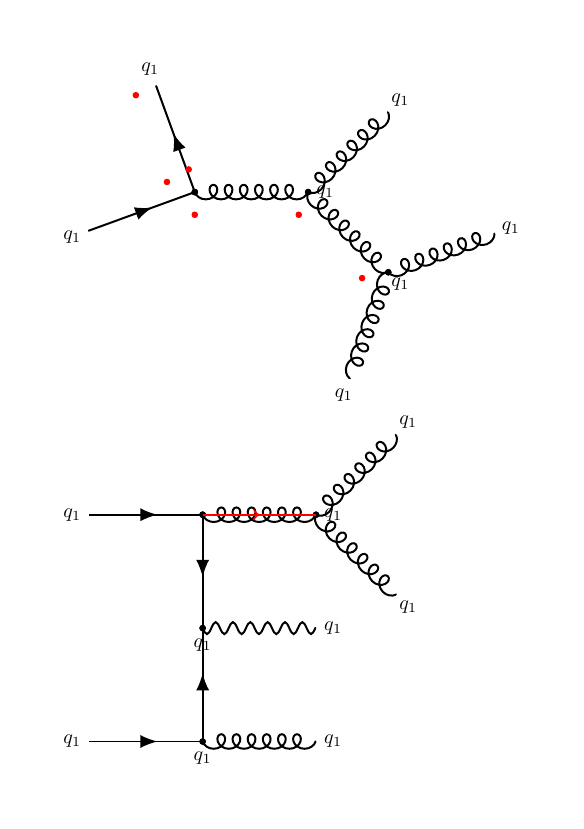
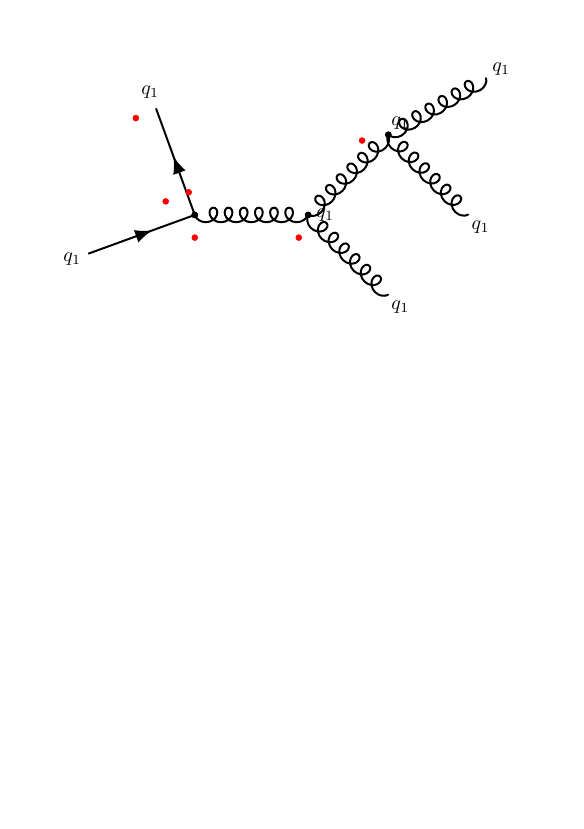
Before and after one commit to martinfoell/feynman-colorflow, a LaTeX figure (Testing/testing.tex, which reads feynman-colorflow.sty): the whole page, the shorter picture padded with empty space. Compiled offline with pdfLaTeX.

Commit message:
Simplified with connecting vertices and renamed to firstvertex and vertex

```diff
--- a/Testing/testing.tex
+++ b/Testing/testing.tex
@@ -45,23 +46,27 @@
 
   \coordinate (#1) at ($ (#2) + (\xcoord, \ycoord) $);
 }
+% \AtBeginDocument{%
+%   \DTLgnewdb{DV1}%
+% }
 
 
 \begin{document}
 \tikzmath{\r1=0.05; \rr=0.01; }
 \begin{tikzpicture}
   \coordinate (O) at (0,0);
-  \VertexStart{V1}{f,F,G}{200,110,0}
-  \VertexCont{V2}{V1}{0}{G,G}{-45,45}
-  \VertexCont{V3}{V2}{-45}{G,G}{-110,20}
+  \firstvertex{V1}{f,F,G}{200,110,0}
+  \vertex{V2}{V1}{3}{G,G}{-45,45}
+  \vertex{V3}{V2}{2}{G,G}{-45,30}
 
-  \SharedCoordinate{S1}{V1}{210}{110}{0.4}
+  \SharedCoordinate{S1}{V1}{200}{110}{0.4}
   \draw[fill=red,draw=red] (S1) circle [radius=\r1];
   \SharedCoordinate{S11}{V1}{210}{0}{0.4}
   \draw[fill=red,draw=red] (S11) circle [radius=\r1];
 
   \SharedCoordinate{S2}{V2}{-180}{-45}{0.4}
   \draw[fill=red,draw=red] (S2) circle [radius=\r1];
+
   \SharedCoordinate{S3}{V3}{-110}{135}{0.4}
   \draw[fill=red,draw=red] (S3) circle [radius=\r1];
 
@@ -73,13 +78,39 @@
 
 \end{tikzpicture}
 
-\begin{tikzpicture}
-  \coordinate (O) at (0,0);
-  \VertexStart{V1}{f,F,G}{-180,-90,0}
-  \VertexCont{V2}{V1}{0}{G,G}{-45,45}
-  \VertexCont{V3}{V1}{-90}{f,B}{-90,0}
-  \VertexCont{V4}{V3}{-90}{f,G}{-180,0}
-  \draw[color=red, line width = \s, decoration={markings, mark=at position 0.5 with {\arrow{>}}}, postaction={decorate}] (V1)--(V2);
-\end{tikzpicture}
+% \readlist\ParticleName{f1,F1,g}
+
+% \ParticleName[2]
+% \readlist\Angle{100,200,0}
+% \Angle[1]
+% \DTLnewdb{DV1}
+
+% \DTLnewrow{DV1}
+% \DTLnewdbentry{DV1}{key}{\ParticleName[1]}
+% \DTLnewdbentry{DV1}{value}{\Angle[1]}
+
+% \DTLnewrow{DV1}
+% \DTLnewdbentry{DV1}{key}{\ParticleName[2]}
+% \DTLnewdbentry{DV1}{value}{\Angle[2]}
+
+% \DTLnewrow{DV1}
+% \DTLnewdbentry{DV1}{key}{\ParticleName[3]}
+% \DTLnewdbentry{DV1}{value}{\Angle[3]}
+
+% \DTLnewrow{DV1}
+% \DTLnewdbentry{DV1}{key}{\ParticleName[4]}
+% \DTLnewdbentry{DV1}{value}{\Angle[4]}
+
+
+
+% \searchDictionary{particles}{f}
+% \begin{tikzpicture}
+%   \coordinate (O) at (0,0);
+%   \VertexStart{V1}{f,F,G}{-180,-90,0}{f1,F1,G1}
+%   \VertexCont{V2}{V1}{0}{G,G}{-45,45}
+%   \VertexCont{V3}{V1}{-90}{f,B}{-90,0}
+%   \VertexCont{V4}{V3}{-90}{f,G}{-180,0}
+%   \draw[color=red, line width = \s, decoration={markings, mark=at position 0.5 with {\arrow{>}}}, postaction={decorate}] (V1)--(V2);
+% \end{tikzpicture}
 
 \end{document}
--- a/feynman-colorflow.sty
+++ b/feynman-colorflow.sty
@@ -9,7 +9,7 @@
 \usepackage{ifthen}
 \usepackage{environ}
 \usepackage{xargs}
-
+\usepackage{datatool}
 \usetikzlibrary{calc}
 \usetikzlibrary{math} %needed tikz library
 \usetikzlibrary{positioning}
@@ -155,21 +155,64 @@
   }
 }
 
+\DTLnewdb{particles}
 
-\newcommand{\VertexStart}[3]
+% Add entries to the dictionary
+\DTLnewrow{particles}
+\DTLnewdbentry{particles}{key}{f}
+\DTLnewdbentry{particles}{value}{Fermion}
+
+\DTLnewrow{particles}
+\DTLnewdbentry{particles}{key}{b}
+\DTLnewdbentry{particles}{value}{Boson}
+
+\DTLnewrow{particles}
+\DTLnewdbentry{particles}{key}{g}
+\DTLnewdbentry{particles}{value}{Gluon}
+
+\newcommand{\searchDictionary}[2]{%
+    \DTLfetch{#1}{key}{#2}{value}%
+}
+
+\newcommand{\myList}[2]{%
+  \expandafter\readlist\csname #1\endcsname{#2}%
+}
+
+
+\newcommand{\firstvertex}[3]
 {
   \coordinate (#1) at (0,0);
   \readlist\ParticleType{#2}
-  \readlist\Angle{#3}
-  \Particle{\ParticleType[1]}{#1}{\Angle[1]}
-  \Particle{\ParticleType[2]}{#1}{\Angle[2]}
-  \Particle{\ParticleType[3]}{#1}{\Angle[3]}
-  \Particle{\ParticleType[4]}{#1}{\Angle[4]}
+  \expandafter\readlist\csname #1Angle\endcsname{#3} % Create a dynamic list name
+  \Particle{\ParticleType[1]}{#1}{\csname #1Angle\endcsname[1]}
+  \Particle{\ParticleType[2]}{#1}{\csname #1Angle\endcsname[2]}
+  \Particle{\ParticleType[3]}{#1}{\csname #1Angle\endcsname[3]}
+  \Particle{\ParticleType[4]}{#1}{\csname #1Angle\endcsname[4]}
 }
 
-\newcommand{\VertexCont}[5]
+\newcommand{\vertex}[5]
 {
+  % \expandafter\readlist\csname #2Angle\endcsname;
+  \coordinate (#1) at ($ (#2) + ({2*cos(\csname #2Angle\endcsname[#3])},{2*sin(\csname #2Angle\endcsname[#3])}) $);
+  \readlist\ParticleType{#4}
+  \expandafter\readlist\csname #1Angle\endcsname{#5} % Create a dynamic list name
+  \Particle{\ParticleType[1]}{#1}{\csname #1Angle\endcsname[1]}
+  \Particle{\ParticleType[2]}{#1}{\csname #1Angle\endcsname[2]}
+  \Particle{\ParticleType[3]}{#1}{\csname #1Angle\endcsname[3]}
+  \Particle{\ParticleType[4]}{#1}{\csname #1Angle\endcsname[4]}
+
+  % \readlist\Angle{#5}
+  % \Particle{\ParticleType[1]}{#1}{\Angle[1]}
+  % \Particle{\ParticleType[2]}{#1}{\Angle[2]}
+  % \Particle{\ParticleType[3]}{#1}{\Angle[3]}
+  % \Particle{\ParticleType[4]}{#1}{\Angle[4]}
+}
+
+\newcommand{\VertexContA}[5]
+{
+
   \coordinate (#1) at ($ (#2) + ({2*cos(#3)},{2*sin(#3)}) $);
+  \expandafter\readlist\csname #1Angle\endcsname{#3}
   \readlist\ParticleType{#4}
   \readlist\Angle{#5}
   \Particle{\ParticleType[1]}{#1}{\Angle[1]}
@@ -177,6 +220,56 @@
   \Particle{\ParticleType[3]}{#1}{\Angle[3]}
   \Particle{\ParticleType[4]}{#1}{\Angle[4]}
 }
+
+
+\newcommand{\VertexStartA}[5]
+{
+
+  \coordinate (#1) at (0,0);
+  \readlist\ParticleType{#2}
+  % \myList{\#1}{#3}
+  \readlist#5{#3} % Use #5 to specify the list name for Angle
+  \Particle{\ParticleType[1]}{#1}{#5[1]}
+  \Particle{\ParticleType[2]}{#1}{#5[2]}
+  \Particle{\ParticleType[3]}{#1}{#5[3]}
+  \Particle{\ParticleType[4]}{#1}{#5[4]}
+  % \readlist\Angle{#3}
+  % \Particle{\ParticleType[1]}{#1}{\Angle[1]}
+  % \Particle{\ParticleType[2]}{#1}{\Angle[2]}
+  % \Particle{\ParticleType[3]}{#1}{\Angle[3]}
+  % \Particle{\ParticleType[4]}{#1}{\Angle[4]}
+
+  % \Particle{\ParticleType[1]}{#1}{\csname \#1\endcsname[1]}
+  % \Particle{\ParticleType[2]}{#1}{\csname \#1\endcsname[2]}
+  % \Particle{\ParticleType[3]}{#1}{\csname \#1\endcsname[3]}
+  % \Particle{\ParticleType[4]}{#1}{\csname \#1\endcsname[4]}
+  % \Particle{\ParticleType[2]}{#1}{\A#1[2]}
+  % \Particle{\ParticleType[3]}{#1}{\A#1[3]}
+  % \Particle{\ParticleType[4]}{#1}{\A#1[4]}
+  % \def\pl{#3}
+  % \readlist\pl
+  % \readlist\ParticleName{#4}
+  % \ParticleName[1]
+  % \DTLnewdb{DV1}
+
+  % \DTLnewrow{DV1}
+  % \DTLnewdbentry{DV1}{key}{\ParticleName[1]}
+  % \DTLnewdbentry{DV1}{value}{\Angle[1]}
+
+  % \DTLnewrow{DV1}
+  % \DTLnewdbentry{DV1}{key}{\ParticleName[2]}
+  % \DTLnewdbentry{DV1}{value}{\Angle[2]}
+
+  % \DTLnewrow{DV1}
+  % \DTLnewdbentry{DV1}{key}{\ParticleName[3]}
+  % \DTLnewdbentry{DV1}{value}{\Angle[3]}
+
+  % \DTLnewrow{DV1}
+  % \DTLnewdbentry{DV1}{key}{\ParticleName[4]}
+  % \DTLnewdbentry{DV1}{value}{\Angle[4]}
+
+}
+
 
 
 \newcommand{\Annhilation}[4]
```
Also changed, not shown: Examples/t-channel.pdf, Testing/testing.pdf, Testing/testing.tex (1 more changed lines).
